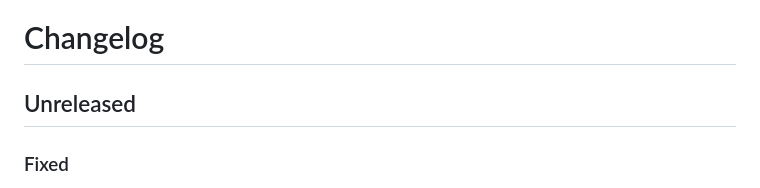
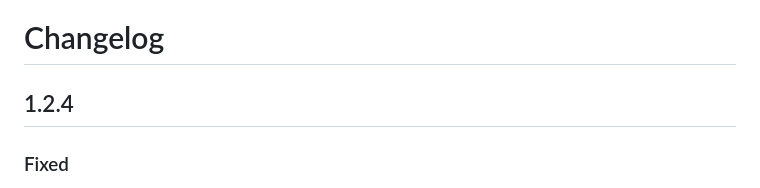
Before and after one commit to blacklight/madblog, a Markdown page: CHANGELOG.md, the part around the change. Drawn GitHub-style.

Commit message:
docs(changelog): Bumped version

```diff
--- a/CHANGELOG.md
+++ b/CHANGELOG.md
@@ -1,6 +1,6 @@
 # Changelog
 
-## Unreleased
+## 1.2.4
 
 ### Fixed
 
```
